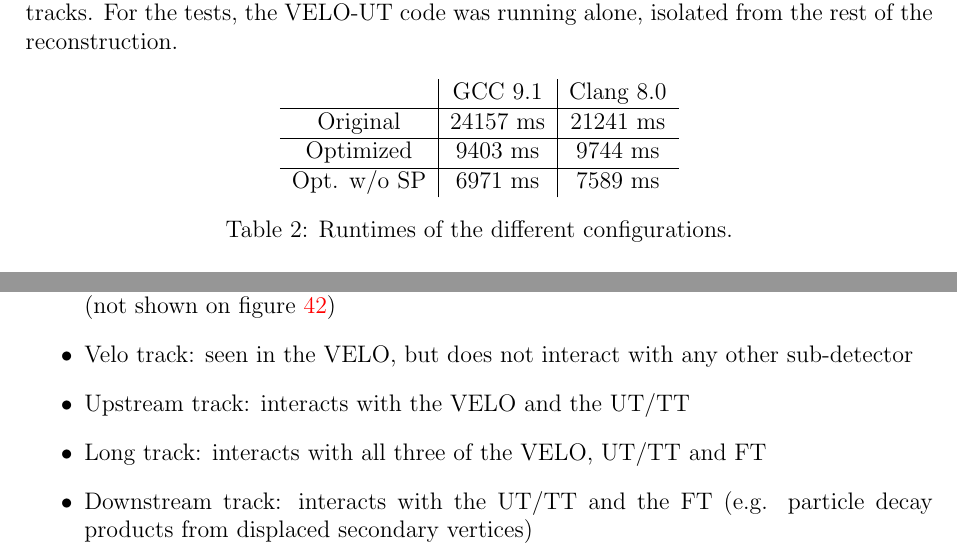
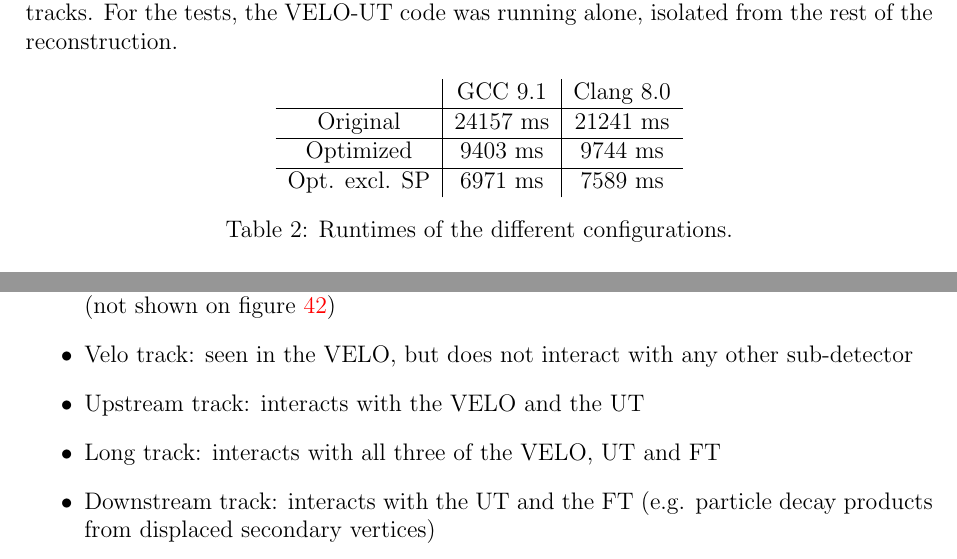
Before and after one commit to petiaccja/UU_CERN_Thesis, a LaTeX thesis (Report/uu_cern_thesis_report.tex): two parts of pages 56 and 68 of 69, joined at a grey line, cut so that both start at the same text. Compiled offline with pdfLaTeX.

Commit message:
minor corrections

```diff
--- a/Report/uu_cern_thesis_report.tex
+++ b/Report/uu_cern_thesis_report.tex
@@ -1323,7 +1323,7 @@ I acquired the results by running the code on a Haswell computer, looping over t
 		\hline
 		Optimized & 9403 ms & 9744 ms \\
 		\hline
-		Opt. w/o SP & 6971 ms & 7589 ms
+		Opt. excl. SP & 6971 ms & 7589 ms
 	\end{tabular}
 	\caption{Runtimes of the different configurations.}
 	\label{tbl_runtimes_local}
@@ -1596,9 +1596,9 @@ Throughout the document, there are several \textit{track types} mentioned. In LH
 \begin{itemize}
 	\item Backwards track: exits the VELO the direction opposite of the other sub-detectors (not shown on figure \ref{fig_lhcb_track_types})
 	\item Velo track: seen in the VELO, but does not interact with any other sub-detector
-	\item Upstream track: interacts with the VELO and the UT/TT
-	\item Long track: interacts with all three of the VELO, UT/TT and FT
-	\item Downstream track: interacts with the UT/TT and the FT (e.g. particle decay products from displaced secondary vertices)
+	\item Upstream track: interacts with the VELO and the UT
+	\item Long track: interacts with all three of the VELO, UT and FT
+	\item Downstream track: interacts with the UT and the FT (e.g. particle decay products from displaced secondary vertices)
 	\item T track: only seen in the FT (decay products, similarly)
 \end{itemize}
 
```
Also changed, not shown: Report/images/lhcb_track_types.png.
